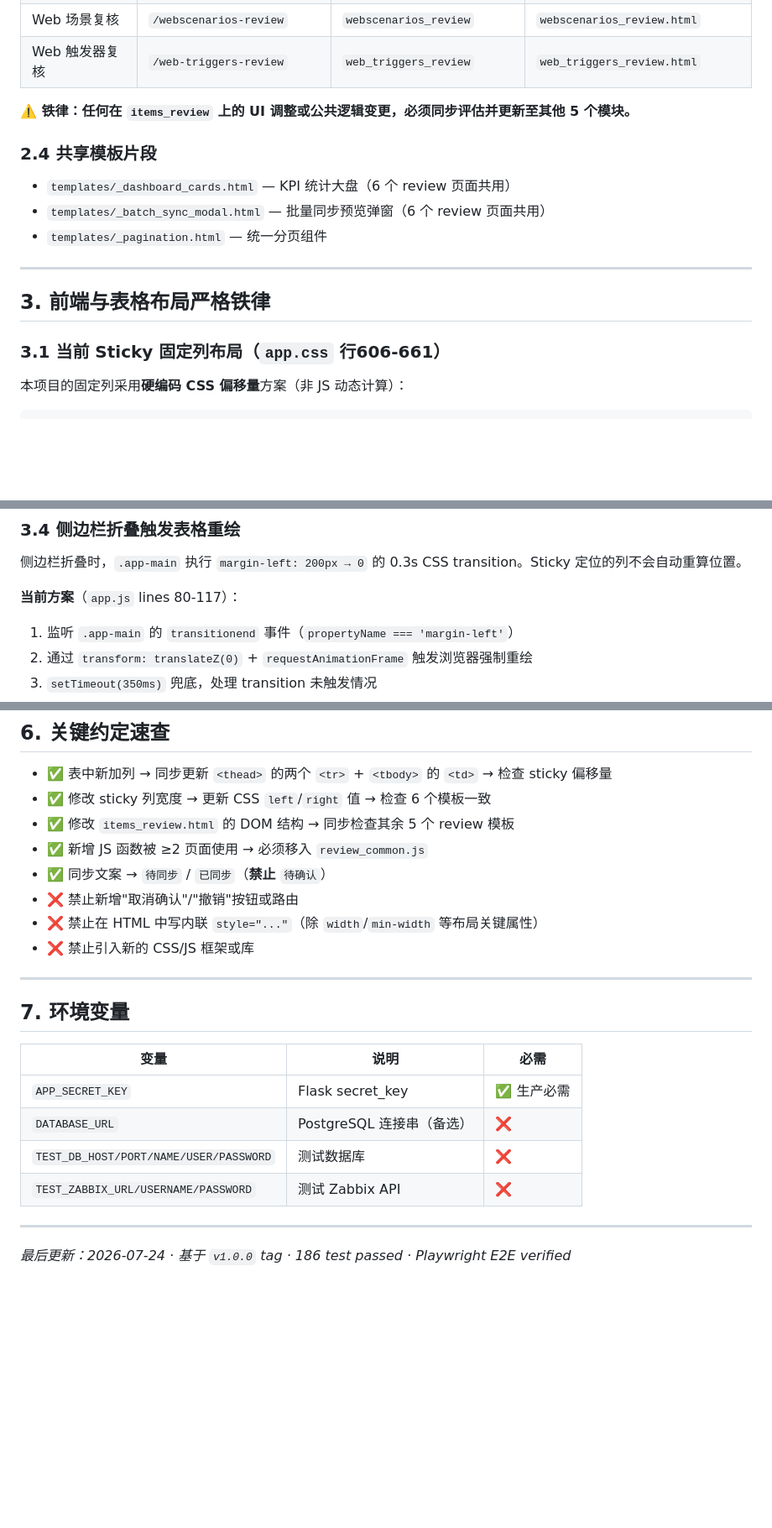
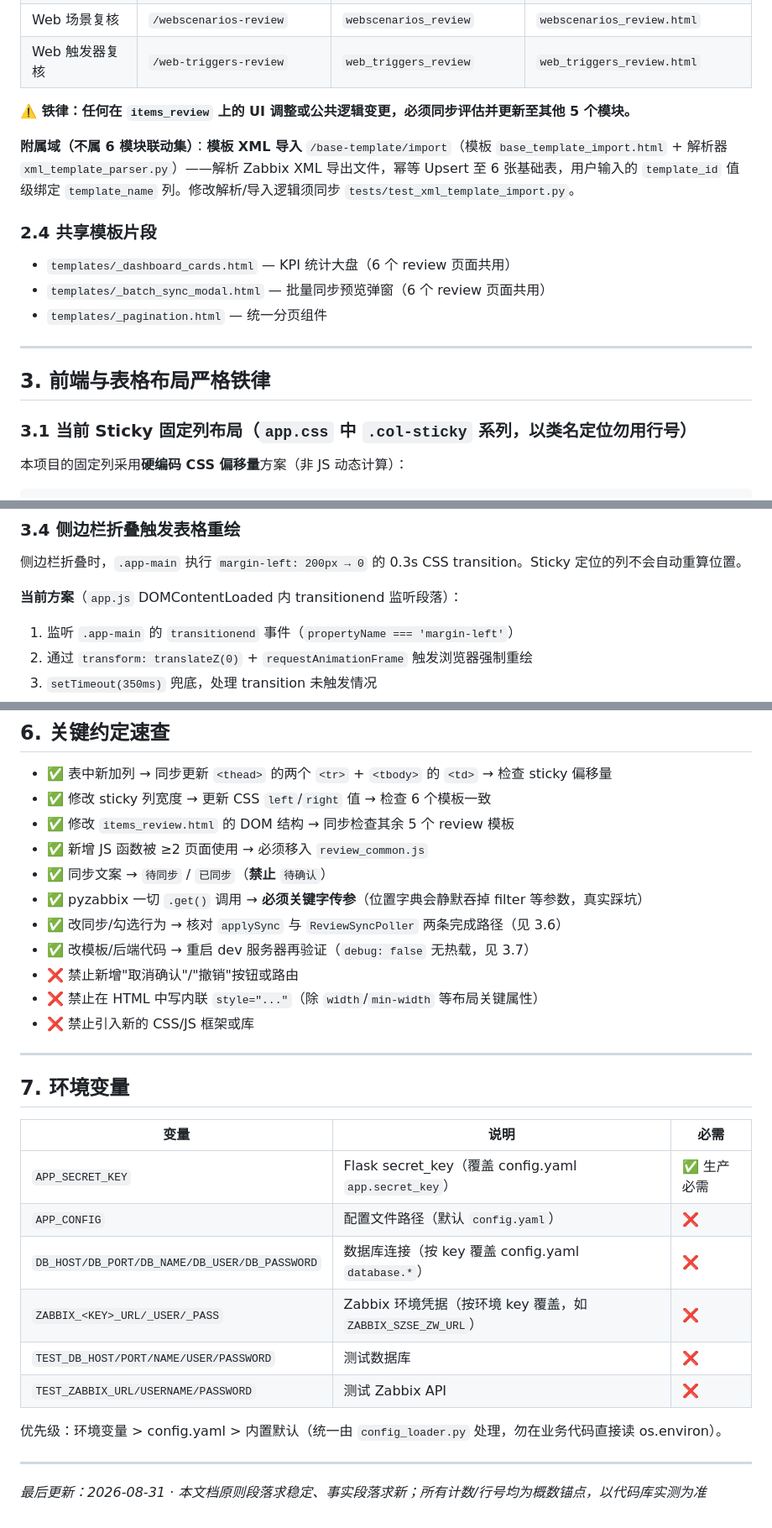
Before and after one commit to i-f2/zabbix_mac, a Markdown page: CLAUDE.md, 3 parts joined by grey strips. Shown at 84% size. Drawn GitHub-style; blank space fills up the shorter version.

```diff
--- a/CLAUDE.md
+++ b/CLAUDE.md
@@ -50,6 +54,8 @@
 
 **⚠️ 铁律：任何在 `items_review` 上的 UI 调整或公共逻辑变更，必须同步评估并更新至其他 5 个模块。**
 
+**附属域（不属 6 模块联动集）**：**模板 XML 导入** `/base-template/import`（模板 `base_template_import.html` + 解析器 `xml_template_parser.py`）——解析 Zabbix XML 导出文件，幂等 Upsert 至 6 张基础表，用户输入的 `template_id` 值级绑定 `template_name` 列。修改解析/导入逻辑须同步 `tests/test_xml_template_import.py`。
+
 ### 2.4 共享模板片段
 - `templates/_dashboard_cards.html` — KPI 统计大盘（6 个 review 页面共用）
 - `templates/_batch_sync_modal.html` — 批量同步预览弹窗（6 个 review 页面共用）
@@ -59,7 +65,7 @@
 
 ## 3. 前端与表格布局严格铁律
 
-### 3.1 当前 Sticky 固定列布局（`app.css` 行606-661）
+### 3.1 当前 Sticky 固定列布局（`app.css` 中 `.col-sticky` 系列，以类名定位勿用行号）
 
 本项目的固定列采用**硬编码 CSS 偏移量**方案（非 JS 动态计算）：
 
@@ -115,7 +121,7 @@
 
 侧边栏折叠时，`.app-main` 执行 `margin-left: 200px → 0` 的 0.3s CSS transition。Sticky 定位的列不会自动重算位置。
 
-**当前方案**（`app.js` lines 80-117）：
+**当前方案**（`app.js` DOMContentLoaded 内 transitionend 监听段落）：
 1. 监听 `.app-main` 的 `transitionend` 事件（`propertyName === 'margin-left'`）
 2. 通过 `transform: translateZ(0)` + `requestAnimationFrame` 触发浏览器强制重绘
 3. `setTimeout(350ms)` 兜底，处理 transition 未触发情况
@@ -190,6 +209,9 @@ base.html
 - ✅ 修改 `items_review.html` 的 DOM 结构 → 同步检查其余 5 个 review 模板
 - ✅ 新增 JS 函数被 ≥2 页面使用 → 必须移入 `review_common.js`
 - ✅ 同步文案 → `待同步` / `已同步`（**禁止** `待确认`）
+- ✅ pyzabbix 一切 `.get()` 调用 → **必须关键字传参**（位置字典会静默吞掉 filter 等参数，真实踩坑）
+- ✅ 改同步/勾选行为 → 核对 `applySync` 与 `ReviewSyncPoller` 两条完成路径（见 3.6）
+- ✅ 改模板/后端代码 → 重启 dev 服务器再验证（`debug: false` 无热载，见 3.7）
 - ❌ 禁止新增"取消确认"/"撤销"按钮或路由
 - ❌ 禁止在 HTML 中写内联 `style="..."`（除 `width`/`min-width` 等布局关键属性）
 - ❌ 禁止引入新的 CSS/JS 框架或库
@@ -200,11 +222,15 @@ base.html
 
 | 变量 | 说明 | 必需 |
 |---|---|---|
-| `APP_SECRET_KEY` | Flask secret_key | ✅ 生产必需 |
-| `DATABASE_URL` | PostgreSQL 连接串（备选） | ❌ |
+| `APP_SECRET_KEY` | Flask secret_key（覆盖 config.yaml `app.secret_key`） | ✅ 生产必需 |
+| `APP_CONFIG` | 配置文件路径（默认 `config.yaml`） | ❌ |
+| `DB_HOST/DB_PORT/DB_NAME/DB_USER/DB_PASSWORD` | 数据库连接（按 key 覆盖 config.yaml `database.*`） | ❌ |
+| `ZABBIX_<KEY>_URL/_USER/_PASS` | Zabbix 环境凭据（按环境 key 覆盖，如 `ZABBIX_SZSE_ZW_URL`） | ❌ |
 | `TEST_DB_HOST/PORT/NAME/USER/PASSWORD` | 测试数据库 | ❌ |
 | `TEST_ZABBIX_URL/USERNAME/PASSWORD` | 测试 Zabbix API | ❌ |
 
+优先级：环境变量 > config.yaml > 内置默认（统一由 `config_loader.py` 处理，勿在业务代码直接读 os.environ）。
+
 ---
 
-*最后更新：2026-07-24 · 基于 `v1.0.0` tag · 186 test passed · Playwright E2E verified*
+*最后更新：2026-08-31 · 本文档原则段落求稳定、事实段落求新；所有计数/行号均为概数锚点，以代码库实测为准*
```
Also changed, not shown: other parts of CLAUDE.md (+24 -7 lines).
